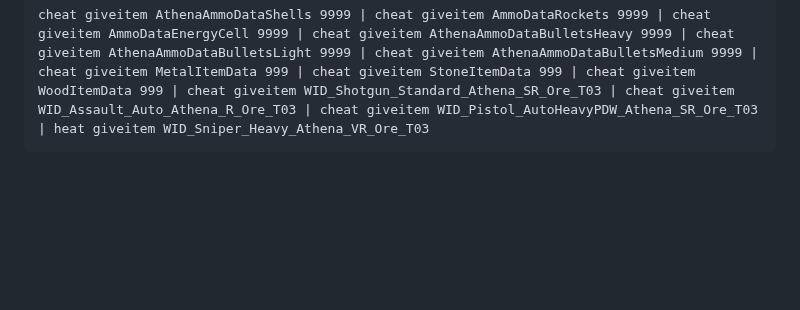
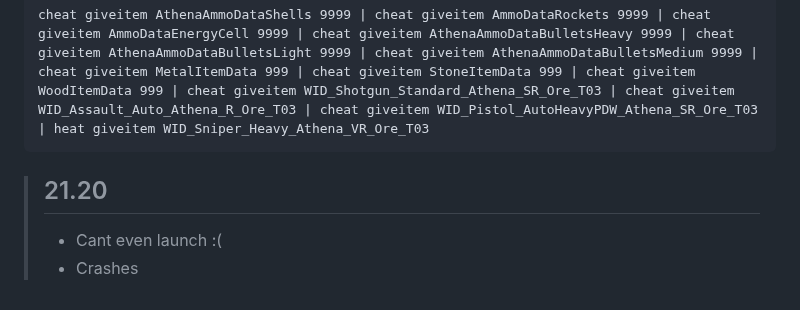
Before and after one commit to Ducki67/FN-Modern-builds, a Markdown page: Reboot S20+ testing builds.md, the part around the change. GitHub-like rendering; blank space fills up the shorter version.

````diff
--- a/Reboot S20+ testing builds.md
+++ b/Reboot S20+ testing builds.md
@@ -88,3 +88,10 @@ cheat giveitem AthenaAmmoDataShells 9999 | cheat giveitem AmmoDataRockets 9999 |
 ```batch
 cheat giveitem AthenaAmmoDataShells 9999 | cheat giveitem AmmoDataRockets 9999 | cheat giveitem AmmoDataEnergyCell 9999 | cheat giveitem AthenaAmmoDataBulletsHeavy 9999 | cheat giveitem AthenaAmmoDataBulletsLight 9999 | cheat giveitem AthenaAmmoDataBulletsMedium 9999 | cheat giveitem MetalItemData 999 | cheat giveitem StoneItemData 999 | cheat giveitem WoodItemData 999 | cheat giveitem WID_Shotgun_Standard_Athena_SR_Ore_T03 | cheat giveitem WID_Assault_Auto_Athena_R_Ore_T03 | cheat giveitem WID_Pistol_AutoHeavyPDW_Athena_SR_Ore_T03 | heat giveitem WID_Sniper_Heavy_Athena_VR_Ore_T03
 ```
+
+
+
+>## 21.20
+>
+>- Cant even launch :(
+>- Crashes
````
